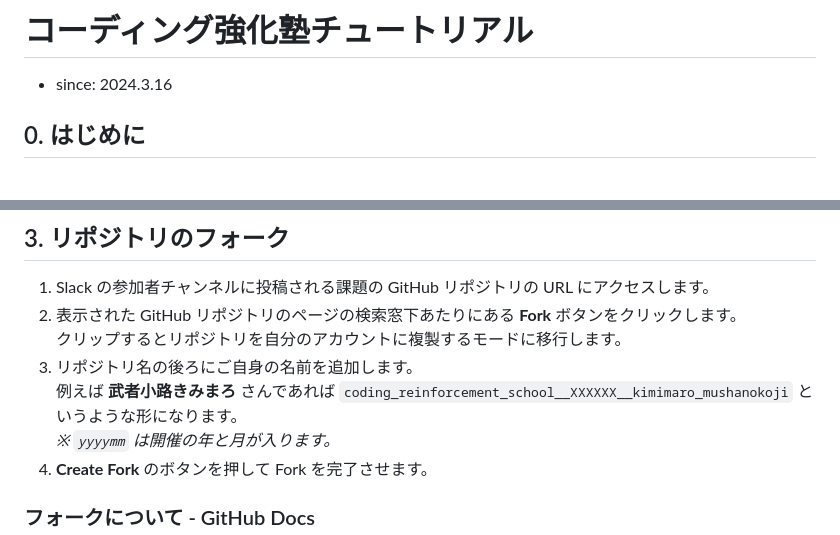
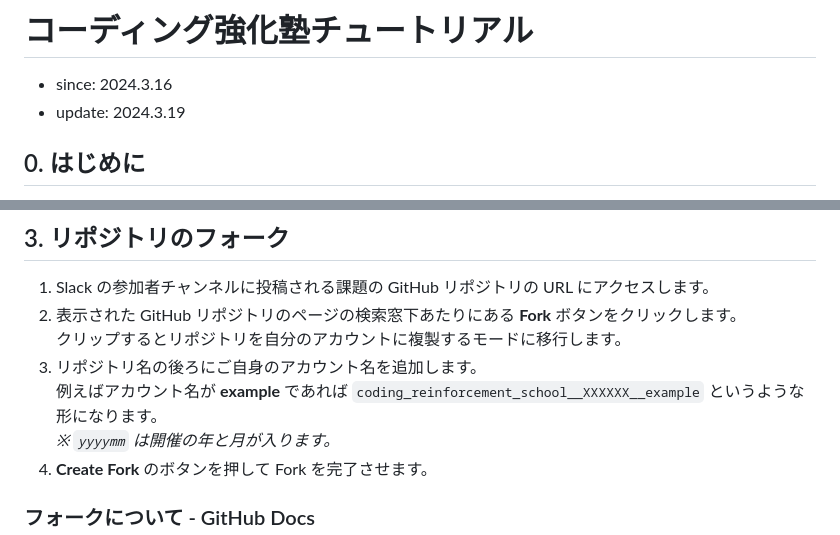
Before and after one commit to strcode-yabu/coding_reinforcement_school, a Markdown page: tutorial/index.md, 2 parts joined by grey strips. Rendered like a GitHub page.

Commit message:
Update tutorial index.md.

```diff
--- a/tutorial/index.md
+++ b/tutorial/index.md
@@ -1,6 +1,7 @@
 # コーディング強化塾チュートリアル
 
 - since: 2024.3.16
+- update: 2024.3.19
 
 ## 0. はじめに
 
@@ -30,8 +31,8 @@
 1. Slack の参加者チャンネルに投稿される課題の GitHub リポジトリの URL にアクセスします。
 2. 表示された GitHub リポジトリのページの検索窓下あたりにある **Fork** ボタンをクリックします。
    クリップするとリポジトリを自分のアカウントに複製するモードに移行します。
-3. リポジトリ名の後ろにご自身の名前を追加します。
-   例えば **武者小路きみまろ** さんであれば `coding_reinforcement_school__XXXXXX__kimimaro_mushanokoji` というような形になります。
+3. リポジトリ名の後ろにご自身のアカウント名を追加します。
+   例えばアカウント名が **example** であれば `coding_reinforcement_school__XXXXXX__example` というような形になります。
    *※ `yyyymm` は開催の年と月が入ります。*
 4. **Create Fork** のボタンを押して Fork を完了させます。
 
```
